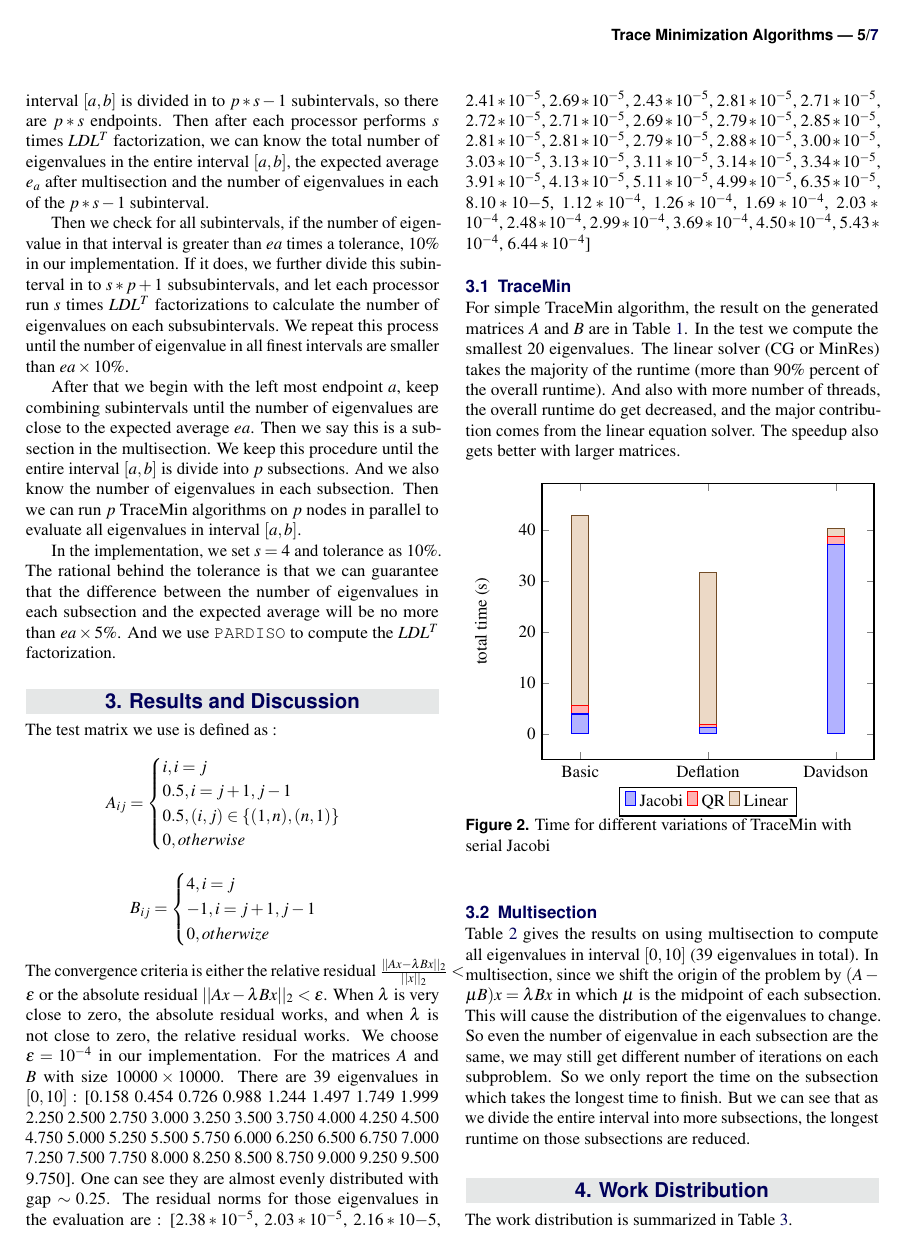
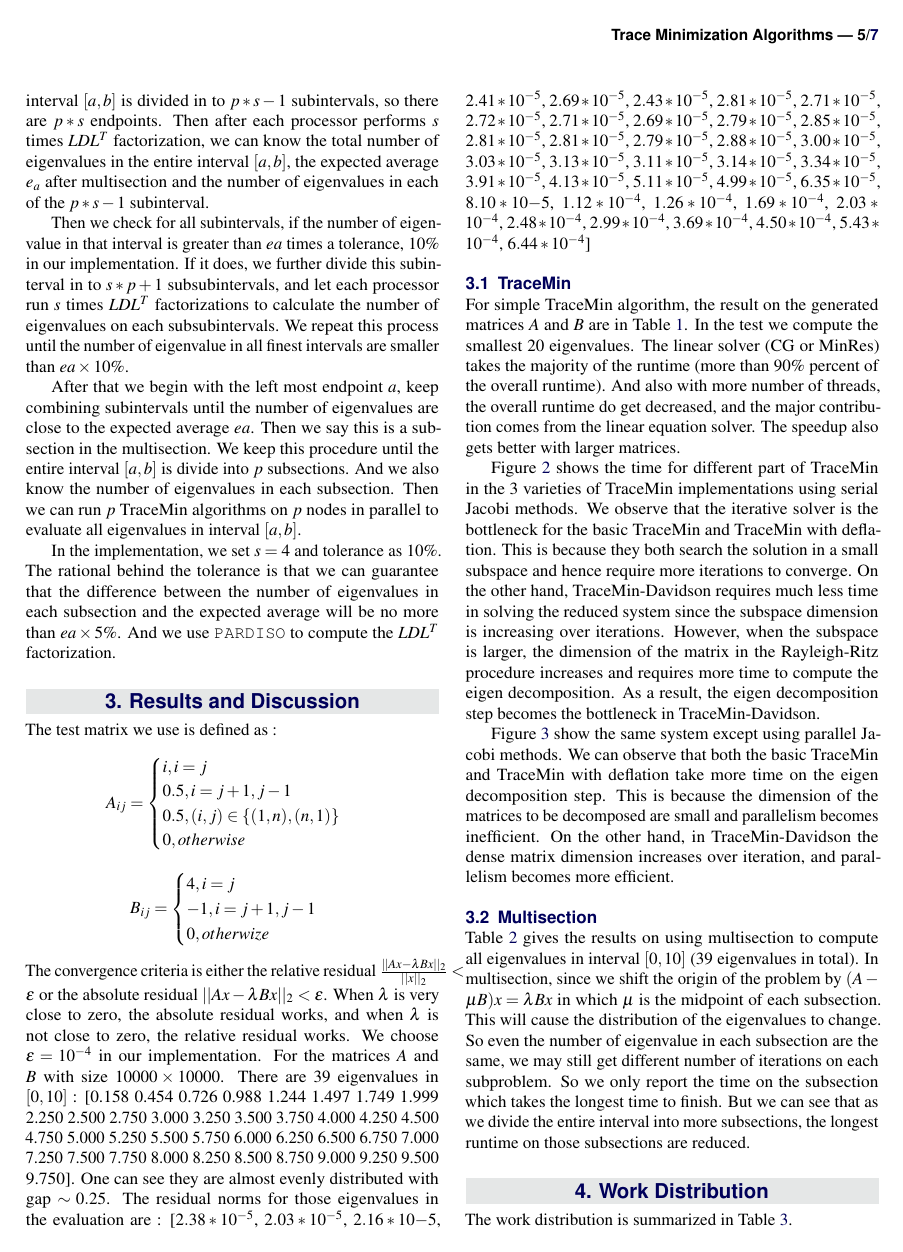
Before and after one commit to aliciaa/cs51501, a LaTeX document (report/cs51501_project3_final_report.tex, which reads report/results.tex): page 5 of 7. Compiled offline with pdfLaTeX.

Commit message:
modified:   results.tex

```diff
--- a/report/results.tex
+++ b/report/results.tex
@@ -58,6 +58,19 @@ $100,000$ & 8 & & & & & &  12 & 236.36 & 0.79 &  6.25 & 224.16\\
 \end{center}
 \end{table*}
 
+Figure~\ref{fig:comp_s} shows the time for different part of TraceMin in the 3 varieties of TraceMin implementations
+using serial Jacobi methods. We observe that the iterative solver is the bottleneck for the basic TraceMin and
+TraceMin with deflation. This is because they both search the solution in a small subspace and hence require more
+iterations to converge. On the other hand, TraceMin-Davidson requires much less time in solving the reduced system
+since the subspace dimension is increasing over iterations. However, when the subspace is larger, the dimension of
+the matrix in the Rayleigh-Ritz procedure increases and requires more time to compute the eigen decomposition. As a
+result, the eigen decomposition step becomes the bottleneck in TraceMin-Davidson.
+
+Figure~\ref{fig:comp_p} show the same system except using parallel Jacobi methods. We can observe that both the
+basic TraceMin and TraceMin with deflation take more time on the eigen decomposition step. This is because the
+dimension of the matrices to be decomposed are small and parallelism becomes inefficient. On the other hand, in
+TraceMin-Davidson the dense matrix dimension increases over iteration, and parallelism becomes more efficient.
+
 \begin{figure}[htbp]
 	\centering
 	\begin{tikzpicture}
@@ -75,5 +88,3 @@ $100,000$ & 8 & & & & & &  12 & 236.36 & 0.79 &  6.25 & 224.16\\
 			\legend{Jacobi, QR, Linear}
 		\end{axis}
 	\end{tikzpicture}
-	\caption{Time for different variations of TraceMin with serial Jacobi}
-  \label{fig:timenodes}
@@ -80,3 +113,4 @@ $100,000$ & 8 & & & & & &  12 & 236.36 & 0.79 &  6.25 & 224.16\\
+  \label{fig:comp_p}
 \end{figure}
 
 \subsection{Multisection}
```
Also changed, not shown: report/results.tex (22 more changed lines).
